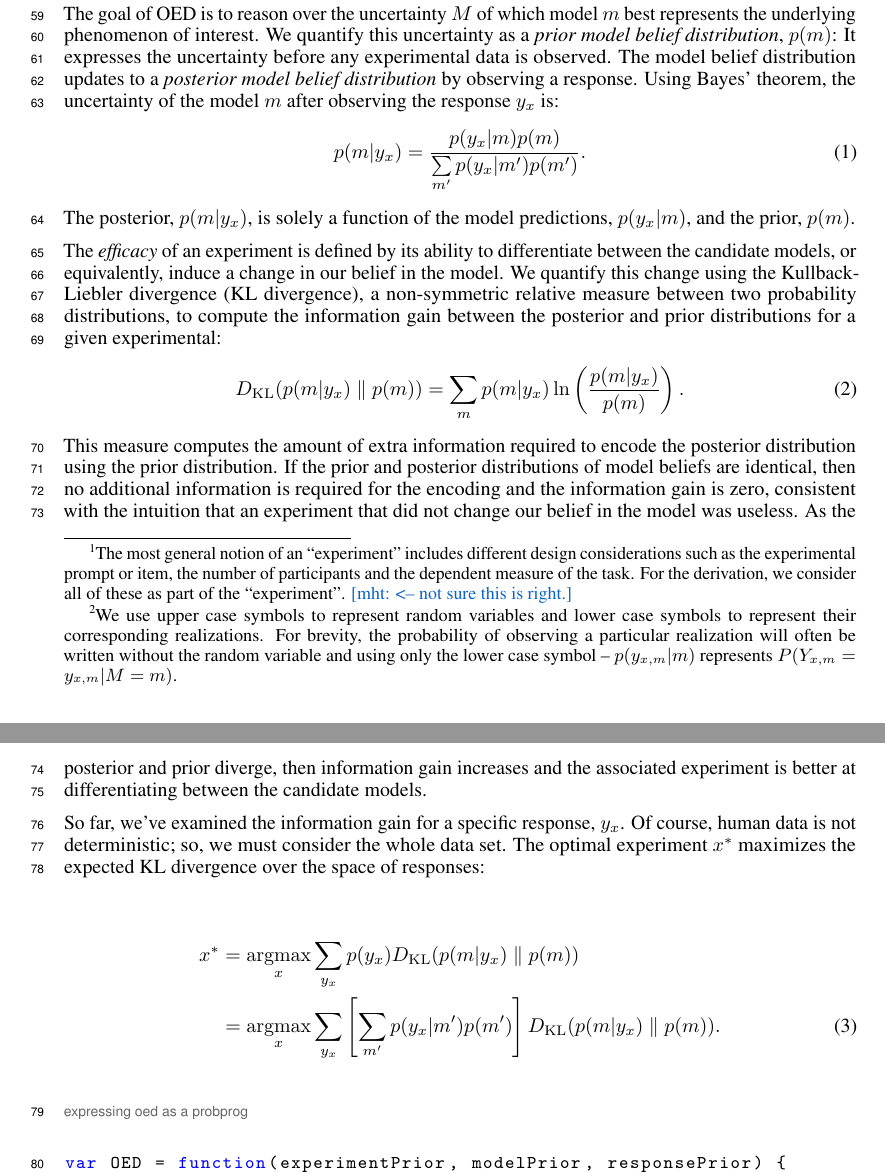
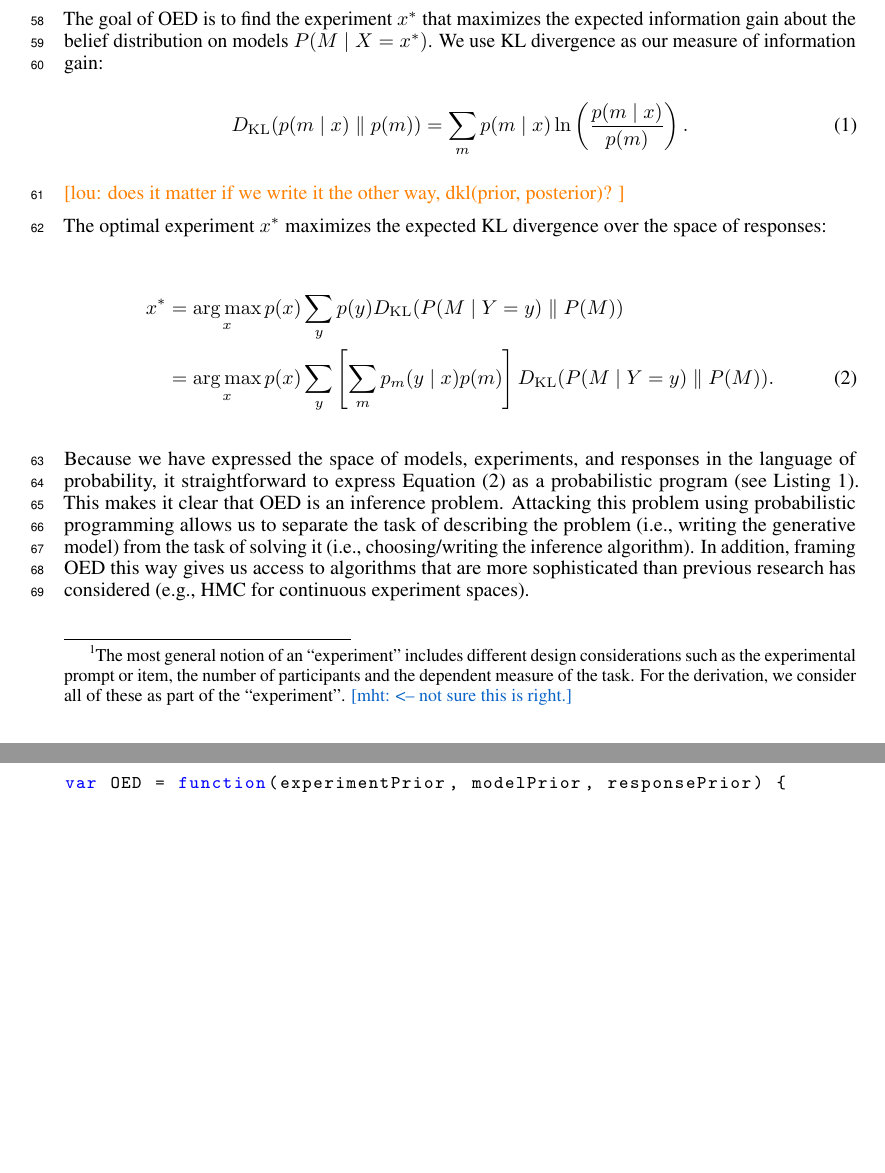
Before and after one commit to mhtess/oed, a LaTeX paper (writing/nips2016/oed_nips_2016.tex): two parts of pages 2 and 3 of 8, joined at a grey line, cut at the place of the change, the shorter picture padded with empty space. Compiled offline with pdfLaTeX.

Commit message:
Streamline section 2 a bit
- Note my uncertainty about the bayesian cognitive modeling angle
- Use more probability notation
- Discuss OED as inference

```diff
--- a/writing/nips2016/oed_nips_2016.tex
+++ b/writing/nips2016/oed_nips_2016.tex
@@ -84,7 +86,7 @@
 \usepackage[ruled,vlined]{algorithm2e}
 
 \newcommand{\ud}{\,\mathrm{d}}
-\newcommand{\argmax}{\operatornamewithlimits{argmax}}
+\DeclareMathOperator*{\argmax}{arg\,max}
 
 
 \title{Practical optimal experiment design for psychology}
@@ -218,33 +215,27 @@ For a given model $m$, let the probability of observing a response $y$ given an
-We use upper case symbols to represent random variables and lower case symbols to represent their corresponding realizations. For brevity, the probability of observing a particular realization will often be written without the random variable and using only the lower case symbol -- $p(y_{x,m} |m)$ represents $P(Y_{x,m} = y_{x,m} | M = m)$.
-}
-\ndg{should we have model explicit in this notation: $Y_{x,m}$?} \mht{I think so. Does the little $y$ take the subscript too?}
+}, $P(Y)$ a prior on possible responses, and $P(M)$ a prior on models.
+A model $m$ is a conditional distribution $P_m(Y \mid X)$ that represents predictions about response data $y_i$ for different possible experiments $x_i$ (we will use the notation $m(x)$ as shorthand for $P_m(Y \mid X = x)$).
 
-The goal of OED is to reason over the uncertainty $M$ of which model $m$ best represents the underlying phenomenon of interest. We quantify this uncertainty as a \emph{prior model belief distribution}, $p(m)$: It expresses the uncertainty before any experimental data is observed.
-%The choice of this distribution is a design decision by the experimenter. Often, uninformative priors, such as assuming that all candidate models are equally plausible, are good starting points. However, informative priors, which favor a particular subset of models \emph{a priori}, can be used when prior knowledge about the domain, such as previously collected data or established literature, is available.
-The model belief distribution updates to a \emph{posterior model belief distribution} by observing a response. Using Bayes' theorem, the uncertainty of the model $m$ after observing the response $y_x$ is:
+The goal of OED is to find the experiment $x^{*}$ that maximizes the expected information gain about the belief distribution on models $P(M \mid X = x^{*})$.
+We use KL divergence as our measure of information gain:
 \begin{align}
-p(m|y_x) = \frac{p(y_x|m)p(m)}{\sum\limits_{m'} p(y_x|m')p(m')}. \label{eq:bayes}
+  \dkl{ p(m \mid x) }{ p(m) }  = \sum\limits_m p(m \mid x) \ln \left( \frac{p(m \mid x)}{p(m)}\right). \label{eq:kl}
 \end{align}
-The posterior, $p(m|y_x)$, is solely a function of the model predictions, $p(y_x|m)$, and the prior, $p(m)$.
+\lou{does it matter if we write it the other way, dkl(prior, posterior)? }
 
-The \emph{efficacy} of an experiment is defined by its ability to differentiate between the candidate models, or equivalently, induce a change in our belief in the model. We quantify this change using the Kullback-Liebler divergence (KL divergence), a non-symmetric relative measure between two probability distributions, to compute the information gain between the posterior and prior distributions for a given experimental:
-\begin{align}
-\dkl{ p(m|y_x) }{ p(m) }  = \sum\limits_m p(m|y_x) \ln \left( \frac{p(m|y_x)}{p(m)}\right). \label{eq:kl}
-\end{align}
-This measure computes the amount of extra information required to encode the posterior distribution using the prior distribution. If the prior and posterior distributions of model beliefs are identical, then no additional information is required for the encoding and the information gain is zero, consistent with the intuition that an experiment that did not change our belief in the model was useless. As the posterior and prior diverge, then information gain increases and the associated experiment is better at differentiating between the candidate models.
-
-So far, we've examined the information gain for a specific response, $y_x$.
-Of course, human data is not deterministic; so, we must consider the whole data set.
 The optimal experiment $x^*$ maximizes the expected KL divergence over the space of responses:
 
 \begin{align}
-x^{*} &= \argmax_{x} \sum\limits_{y_x} p(y_x) \dkl{ p(m|y_x) }{ p(m) } \notag \\
-    &= \argmax_{x} \sum\limits_{y_x} \left[\sum\limits_{m'} p(y_x|m')p(m')\right] \dkl{p(m|y_x)}{p(m)}. \label{eq:oed}
+x^{*} &= \argmax_{x} p(x) \sum\limits_{y} p(y) \dkl{ P(M \mid Y = y) }{ P(M) } \notag \\
+    &= \argmax_{x} p(x) \sum\limits_{y} \left[\sum\limits_{m} p_m(y \mid x)p(m)\right] \dkl{P(M \mid Y = y)}{P(M)}. \label{eq:oed}
 \end{align}
 
-\cas{expressing oed as a probprog}
+Because we have expressed the space of models, experiments, and responses in the language of probability, it straightforward to express Equation (\ref{eq:oed}) as a probabilistic program (see Listing \ref{code:oed-pp}).
+This makes it clear that OED is an inference problem.
+Attacking this problem using probabilistic programming allows us to separate the task of describing the problem (i.e., writing the generative model) from the task of solving it (i.e., choosing/writing the inference algorithm).
+In addition, framing OED this way gives us access to algorithms that are more sophisticated than previous research has considered  (e.g., HMC for continuous experiment spaces).
 
-\begin{lstlisting}[mathescape=true]
+\begin{minipage}{\linewidth}
+\begin{lstlisting}[mathescape, label={code:oed-pp}, caption = OED as a probabilistic program]
 var OED = function(experimentPrior, modelPrior, responsePrior) {
   Infer(function() {
     var x = sample(experimentPrior)
```
Also changed, not shown: writing/nips2016/oed_nips_2016.tex (26 more changed lines).
